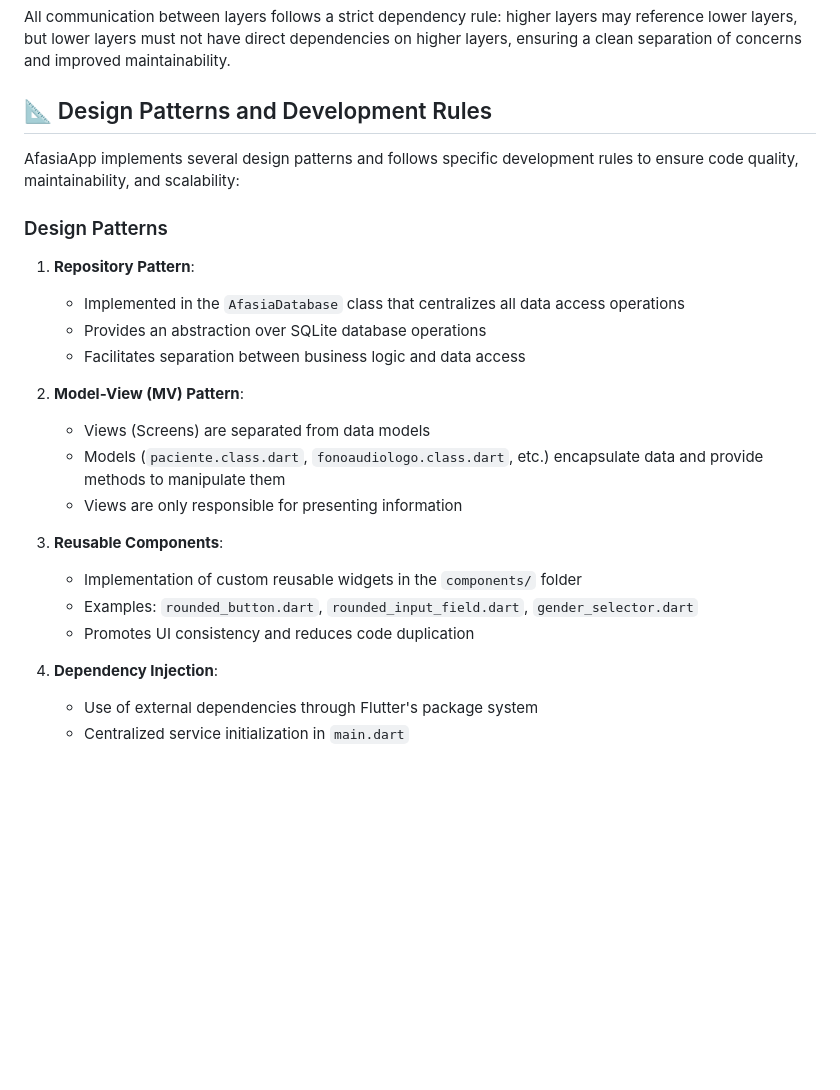
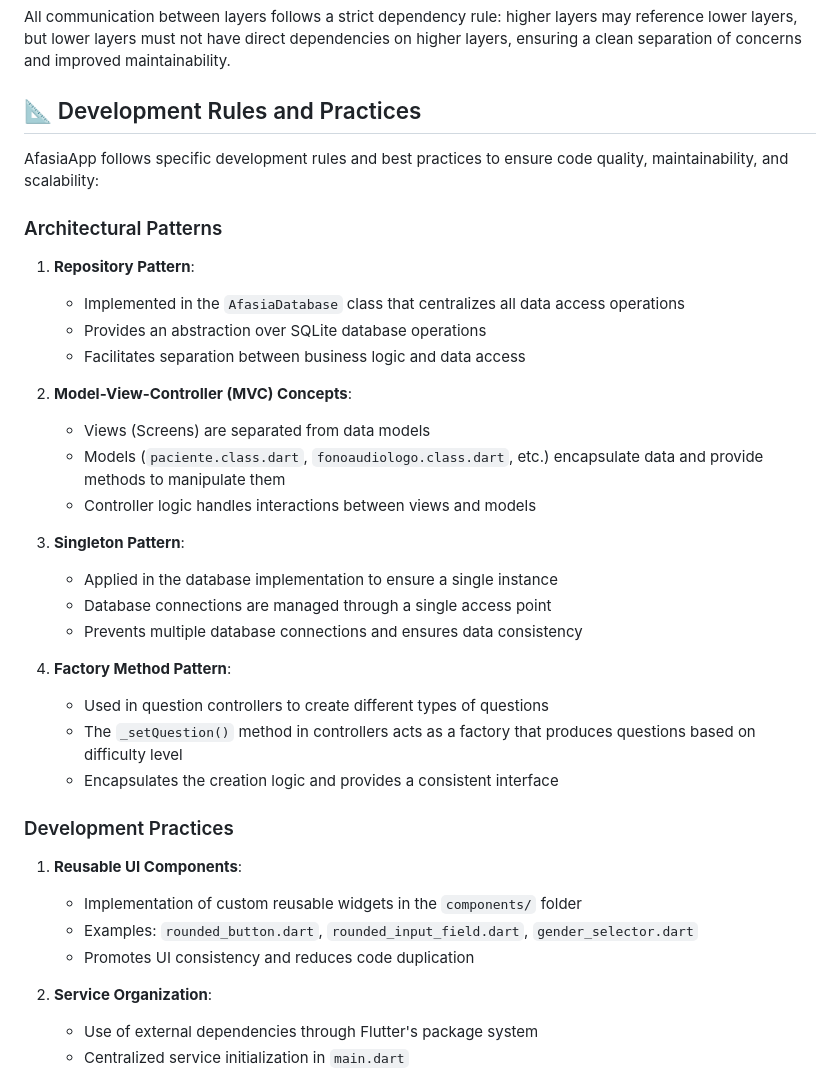
Before and after one commit to asanchezRay/afasiaApp, a Markdown page: README.md, the part around one of its changes. Rendered like a GitHub page; blank space fills up the shorter version.

```diff
--- a/README.md
+++ b/README.md
@@ -241,28 +241,40 @@ The application implements a systematic data flow pattern:
 
 All communication between layers follows a strict dependency rule: higher layers may reference lower layers, but lower layers must not have direct dependencies on higher layers, ensuring a clean separation of concerns and improved maintainability.
 
-## 📐 Design Patterns and Development Rules
+## 📐 Development Rules and Practices
 
-AfasiaApp implements several design patterns and follows specific development rules to ensure code quality, maintainability, and scalability:
+AfasiaApp follows specific development rules and best practices to ensure code quality, maintainability, and scalability:
 
-### Design Patterns
+### Architectural Patterns
 
 1. **Repository Pattern**:
    - Implemented in the `AfasiaDatabase` class that centralizes all data access operations
    - Provides an abstraction over SQLite database operations
    - Facilitates separation between business logic and data access
 
-2. **Model-View (MV) Pattern**:
+2. **Model-View-Controller (MVC) Concepts**:
    - Views (Screens) are separated from data models
    - Models (`paciente.class.dart`, `fonoaudiologo.class.dart`, etc.) encapsulate data and provide methods to manipulate them
-   - Views are only responsible for presenting information
+   - Controller logic handles interactions between views and models
 
-3. **Reusable Components**:
+3. **Singleton Pattern**:
+   - Applied in the database implementation to ensure a single instance
+   - Database connections are managed through a single access point
+   - Prevents multiple database connections and ensures data consistency
+
+4. **Factory Method Pattern**:
+   - Used in question controllers to create different types of questions
+   - The `_setQuestion()` method in controllers acts as a factory that produces questions based on difficulty level
+   - Encapsulates the creation logic and provides a consistent interface
+
+### Development Practices
+
+1. **Reusable UI Components**:
    - Implementation of custom reusable widgets in the `components/` folder
    - Examples: `rounded_button.dart`, `rounded_input_field.dart`, `gender_selector.dart`
    - Promotes UI consistency and reduces code duplication
 
-4. **Dependency Injection**:
+2. **Service Organization**:
    - Use of external dependencies through Flutter's package system
    - Centralized service initialization in `main.dart`
 
```
Also changed, not shown: other parts of README.md (+27 -27 lines).
